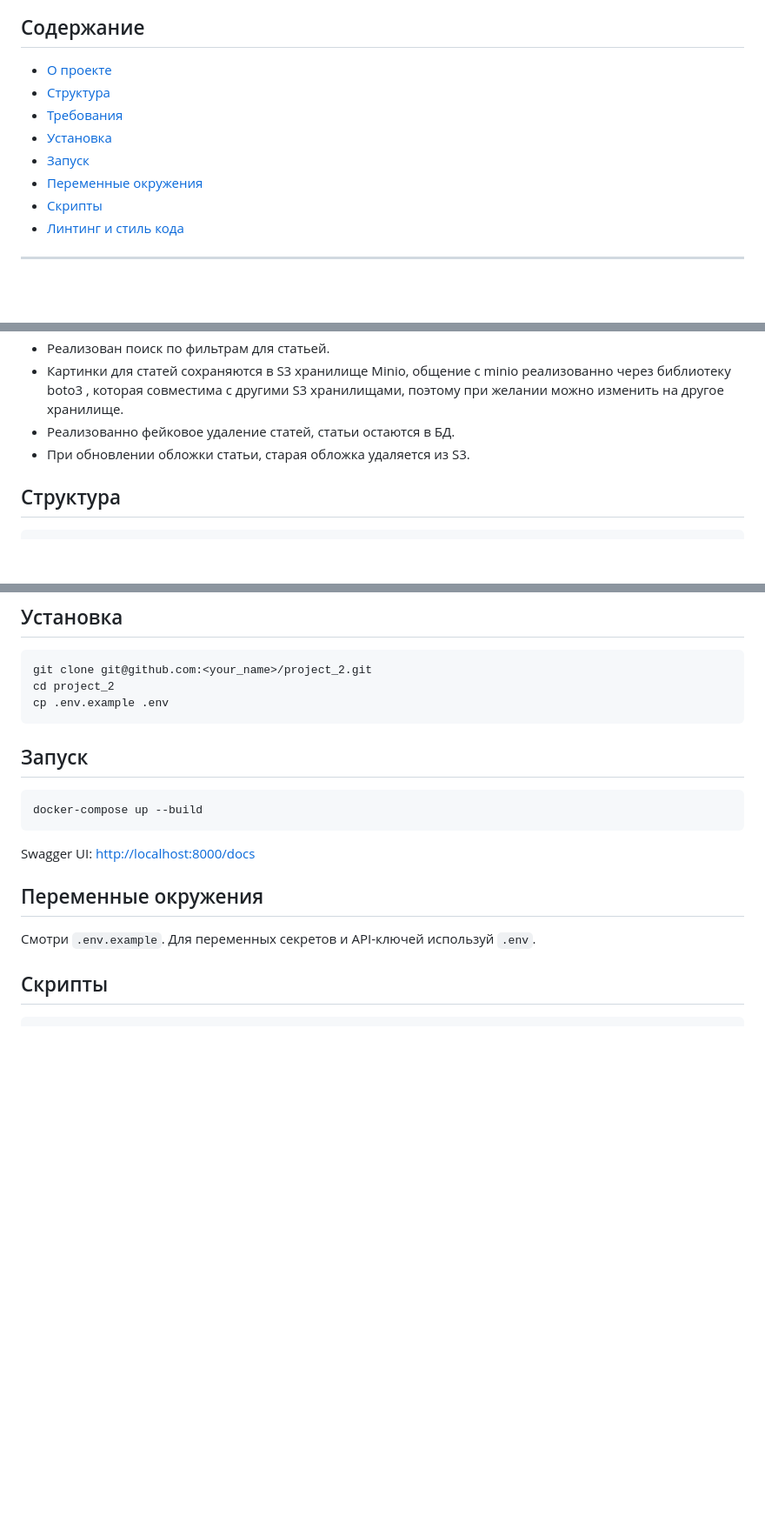
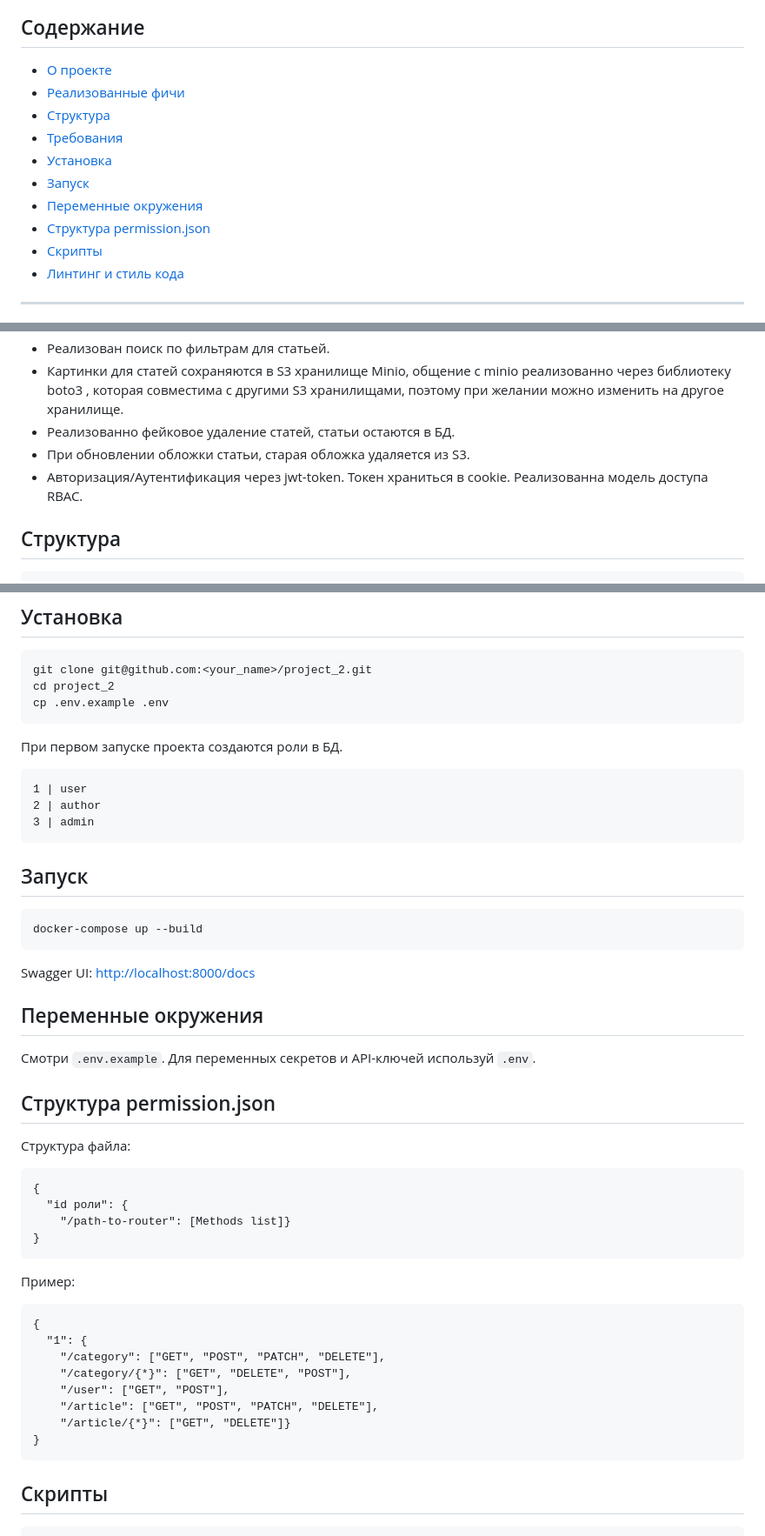
Before and after one commit to SemyonFalaleev/project_2, a Markdown page: README.md, 3 parts joined by grey strips. Shown: that part at 87% size. Rendered like a GitHub page; blank space fills up the shorter version.

`````diff
--- a/README.md
+++ b/README.md
@@ -3,11 +3,13 @@
 
 ## Содержание
 - [О проекте](#о-проекте)
+- [Реализованные фичи](#реализованные-фичи)
 - [Структура](#структура)
 - [Требования](#требования)
 - [Установка](#установка)
 - [Запуск](#запуск)
 - [Переменные окружения](#переменные-окружения)
+- [Структура permission.json](#структура-permission.json)
 - [Скрипты](#скрипты)
 - [Линтинг и стиль кода](#линтинг-и-стиль-кода)
 
@@ -25,6 +27,7 @@ REST API на FastAPI c PostgreSQL, Alembic, Celery, MinIO, RabbitMQ. Струк
 - Картинки для статей сохраняются в S3 хранилище Minio, общение с minio реализованно через библиотеку boto3 , которая совместима с другими S3 хранилищами, поэтому при желании можно изменить на другое хранилище.
 - Реализованно фейковое удаление статей, статьи остаются в БД.
 - При обновлении обложки статьи, старая обложка удаляется из S3.
+- Авторизация/Аутентификация через jwt-token. Токен храниться в cookie. Реализованна модель доступа RBAC.
 
 
 ## Структура
@@ -56,7 +59,14 @@ project\_2/
 git clone git@github.com:<your_name>/project_2.git
 cd project_2
 cp .env.example .env
-````
+```
+При первом запуске проекта создаются роли в БД.
+
+```
+1 | user
+2 | author
+3 | admin
+```
 
 ## Запуск
 
@@ -69,6 +79,30 @@ Swagger UI: [http://localhost:8000/docs](http://localhost:8000/docs)
 ## Переменные окружения
 
 Смотри `.env.example`. Для переменных секретов и API-ключей используй `.env`.
+
+## Структура permission.json
+
+Структура файла:
+```
+{
+  "id роли": {
+    "/path-to-router": [Methods list]}
+}
+```
+Пример:
+```
+{
+  "1": {
+    "/category": ["GET", "POST", "PATCH", "DELETE"],
+    "/category/{*}": ["GET", "DELETE", "POST"],
+    "/user": ["GET", "POST"],
+    "/article": ["GET", "POST", "PATCH", "DELETE"],
+    "/article/{*}": ["GET", "DELETE"]}
+}
+```
+
+
+
 
 ## Скрипты
 
`````
